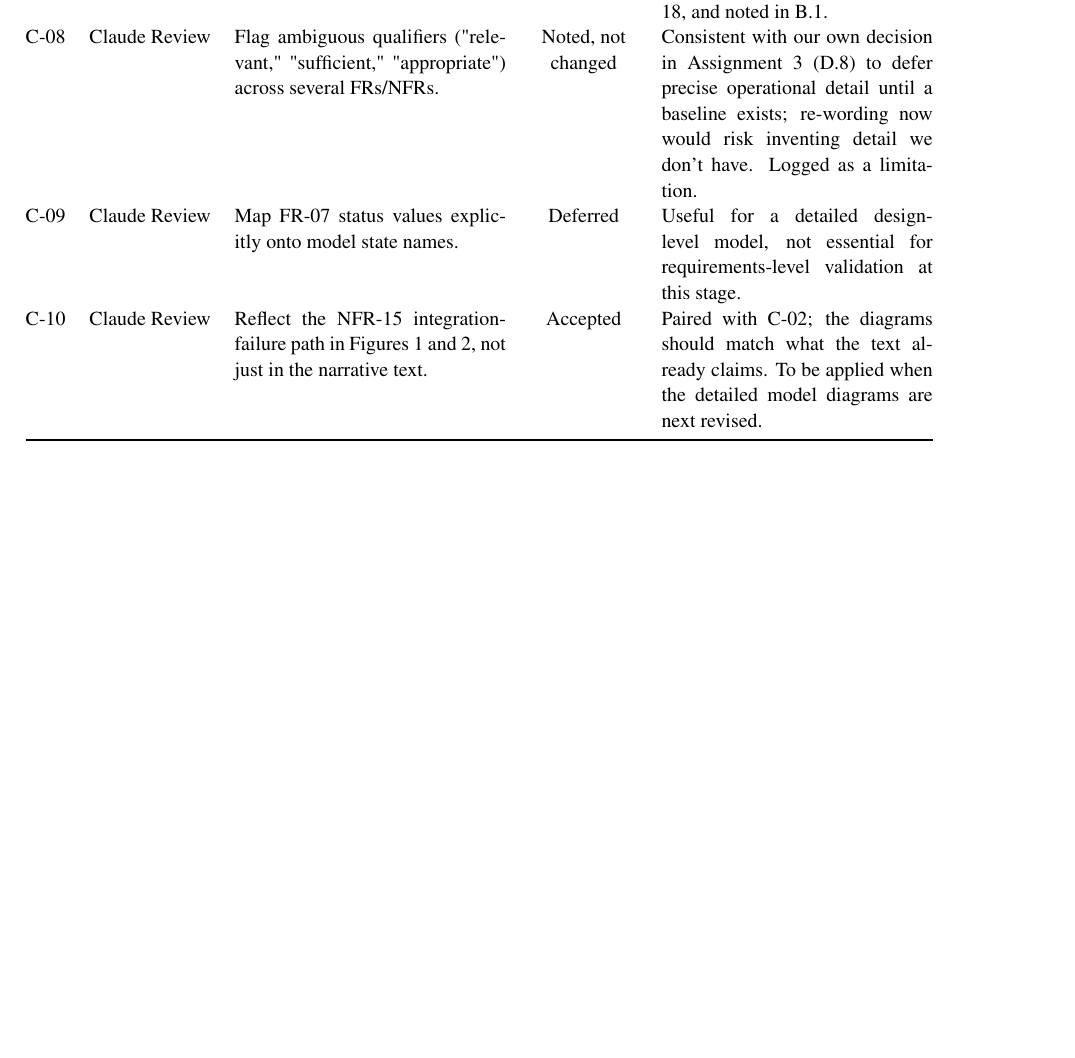
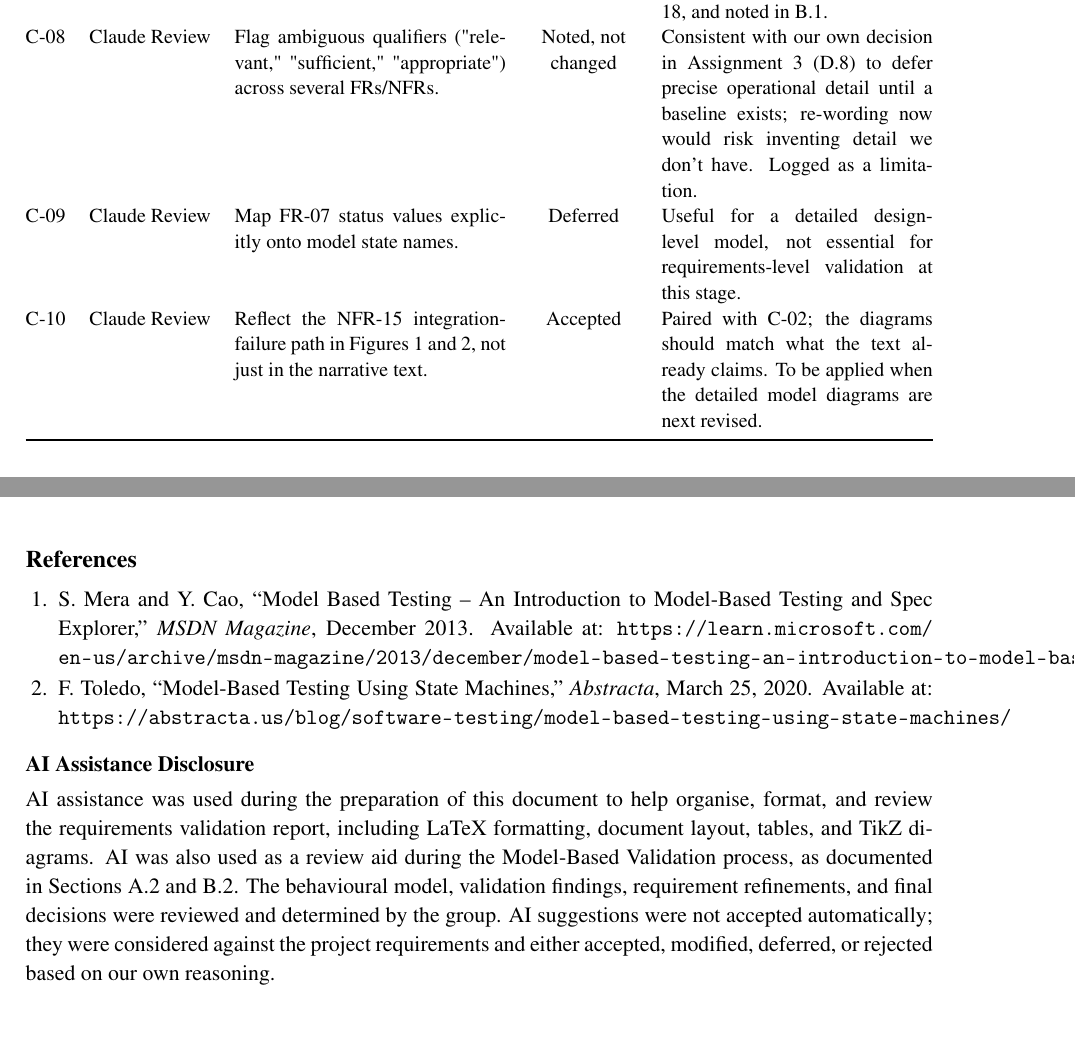
Before and after one commit to VSondur123/Parcel-Incident-Resolution-Hub, a LaTeX problem sheet (assignment/week4/assignment4.tex): part of page 20 of 20 before the commit and two parts of pages 20 and 21 of 21 after it, the two joined at a grey line, cut so that both start at the same text, the shorter picture padded with empty space. Compiled offline with pdfLaTeX.

Commit message:
Adds assignment 4

```diff
--- a/assignment/week4/assignment4.tex
+++ b/assignment/week4/assignment4.tex
@@ -1049,5 +1049,42 @@ C-10 & Claude Review & Reflect the NFR-15 integration-failure path in Figures~1
 \end{tabularx}
 \end{center}
 
+% ============================================================
+% REFERENCES
+% ============================================================
+
+\section*{References}
+
+\begin{enumerate}[leftmargin=1.5em]
+
+    \item S. Mera and Y. Cao,
+    ``Model Based Testing -- An Introduction to Model-Based Testing
+    and Spec Explorer,''
+    \textit{MSDN Magazine}, December 2013.
+    Available at:
+    \url{https://learn.microsoft.com/en-us/archive/msdn-magazine/2013/december/model-based-testing-an-introduction-to-model-based-testing-and-spec-explorer}
+
+    \item F. Toledo,
+    ``Model-Based Testing Using State Machines,''
+    \textit{Abstracta}, March 25, 2020.
+    Available at:
+    \url{https://abstracta.us/blog/software-testing/model-based-testing-using-state-machines/}
+
+\end{enumerate}
+
+\subsection*{AI Assistance Disclosure}
+
+AI assistance was used during the preparation of this document to help
+organise, format, and review the requirements validation report,
+including LaTeX formatting, document layout, tables, and TikZ diagrams.
+AI was also used as a review aid during the Model-Based Validation
+process, as documented in Sections~A.2 and~B.2. The behavioural model,
+validation findings, requirement refinements, and final decisions were
+reviewed and determined by the group. AI suggestions were not accepted
+automatically; they were considered against the project requirements
+and either accepted, modified, deferred, or rejected based on our own
+reasoning.
+
+
 \label{LastPage}
 \end{document}
```
Also changed, not shown: assignment/week4/Assignment 4 for RE.pdf, 3 other files.
